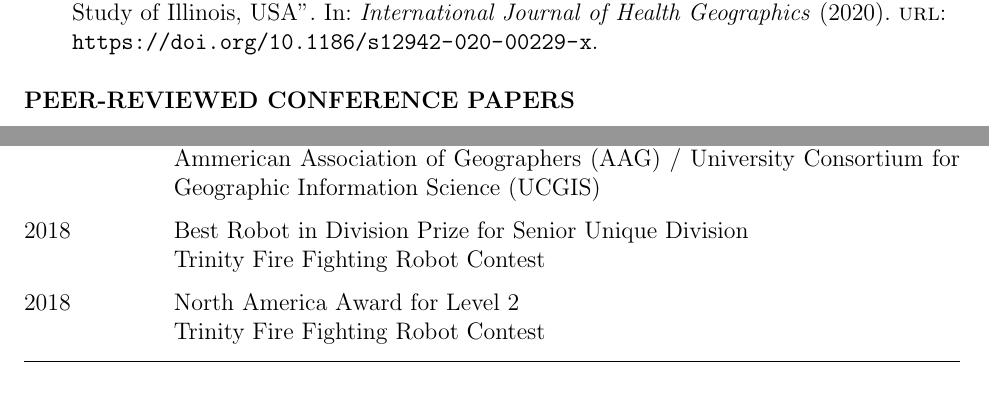
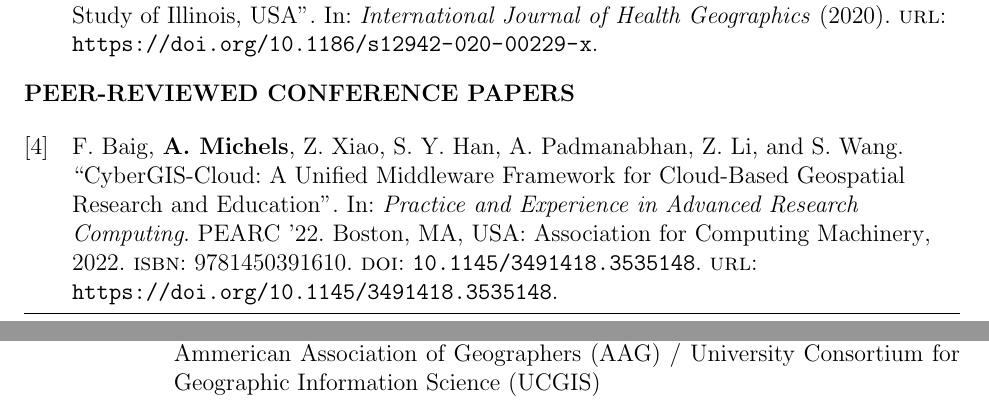
Before and after one commit to alexandermichels/CV, a LaTeX CV (CurriculumVitae.tex, which reads Bib.bib): two parts of pages 1 and 2 of 5 before the commit and two parts of pages 1 and 3 of 5 after it, joined at a grey line, cut so that both start at the same text. Compiled offline with pdfLaTeX.

Commit message:
update for PEARC paper

```diff
--- a/Bib.bib
+++ b/Bib.bib
@@ -1,3 +1,22 @@
+@inproceedings{10.1145/3491418.3535148,
+    author = {Baig, Furqan and \textbf{A. Michels} and Xiao, Zimo and Han, Su Yeon and Padmanabhan, Anand and Li, Zhiyu and Wang, Shaowen},
+    title = {CyberGIS-Cloud: A Unified Middleware Framework for Cloud-Based Geospatial Research and Education},
+    year = {2022},
+    isbn = {9781450391610},
+    publisher = {Association for Computing Machinery},
+    address = {New York, NY, USA},
+    url = {https://doi.org/10.1145/3491418.3535148},
+    doi = {10.1145/3491418.3535148},
+    abstract = {Interest in cloud-based cyberinfrastructure continues to grow within the geospatial community to tackle contemporary big data challenges. Distributed computing frameworks, deployed over the cloud, provide scalable and low-maintenance solutions to accelerate geospatial research and education. However, for scientists and researchers, the usage of such resources is highly constrained by the steep curve for learning diverse sets of platform-specific tools and APIs. This paper presents CyberGIS-Cloud as a unified middleware to streamline the execution of distributed geospatial workflows over multiple cloud backends with easy-to-use interfaces. CyberGIS-Cloud employs bringing computation-to-data model by abstracting and automating job execution over distributed resources hosted in the cloud environment where the data resides. We present details of CyberGIS-Cloud with support for popular distributed computing frameworks backed by research-oriented JetStream Cloud and commercial Google Cloud Platform.},
+    booktitle = {Practice and Experience in Advanced Research Computing},
+    articleno = {46},
+    numpages = {4},
+    location = {Boston, MA, USA},
+    series = {PEARC '22},
+    keywords = {confpaper}
+}
+
+
 
 @article{michels2022,
    title = {Particle Swarm Optimization for Calibration in Spatially Explicit Agent-Based Modeling},
--- a/CurriculumVitae.tex
+++ b/CurriculumVitae.tex
@@ -71,9 +72,9 @@
 
         2019 & UCGIS Prize for Advances in Geospatial Problem Solving \newline Ammerican Association of Geographers (AAG) / University Consortium for Geographic Information Science (UCGIS)  \\
 
-        2018 & Best Robot in Division Prize for Senior Unique Division \newline Trinity Fire Fighting Robot Contest \\
+        % 2018 & Best Robot in Division Prize for Senior Unique Division \newline Trinity Fire Fighting Robot Contest \\
 
-        2018 & North America Award for Level 2 \newline Trinity Fire Fighting Robot Contest \\
+        % 2018 & North America Award for Level 2 \newline Trinity Fire Fighting Robot Contest \\
 
         2017 & Paul E. Brown Memorial Scholarship \newline Westminster College Mathematics Department \\
 
```
Also changed, not shown: Resume.tex (+5 -5 lines), CurriculumVitae.pdf, Resume.pdf, CurriculumVitae.tex (2 more changed lines).
